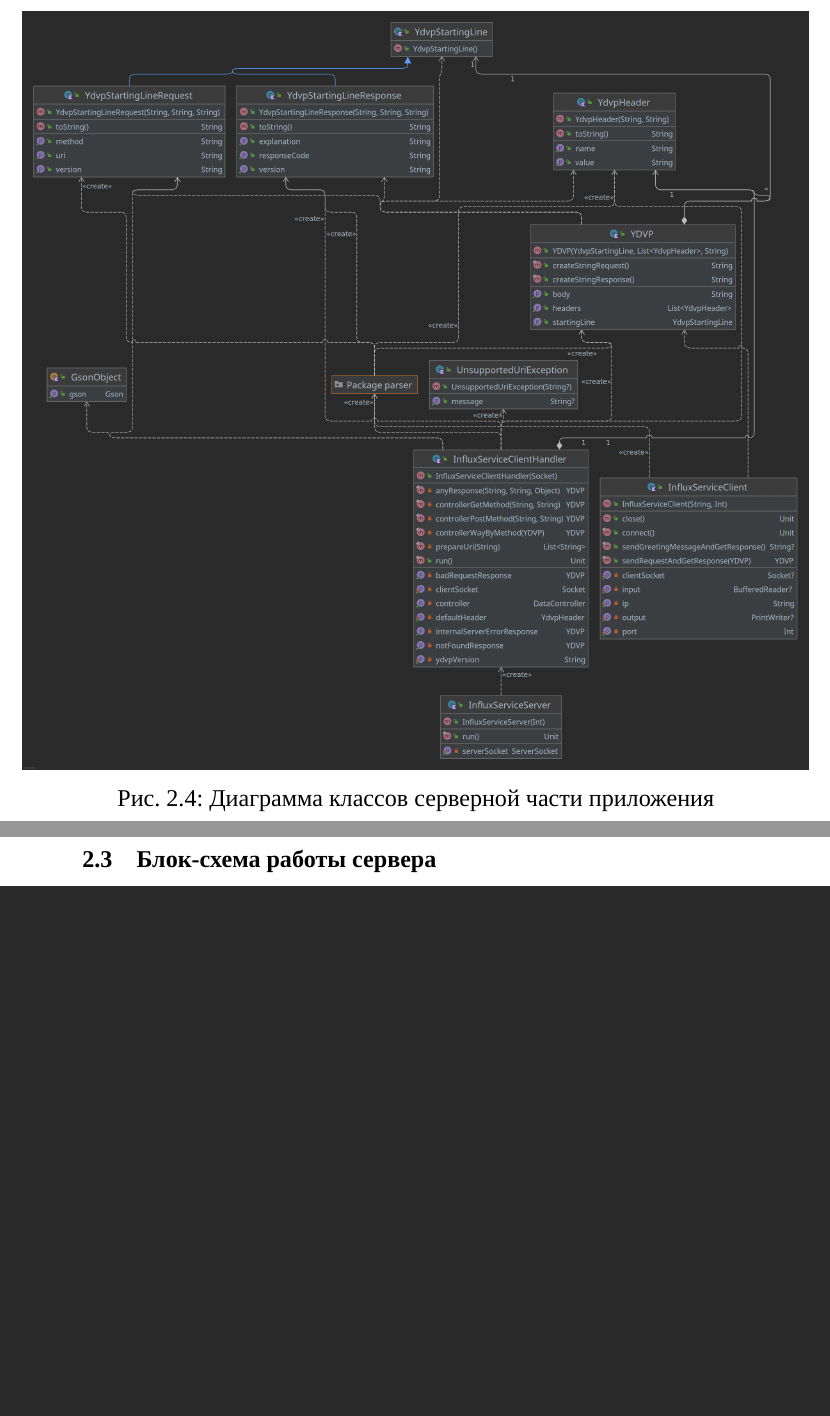
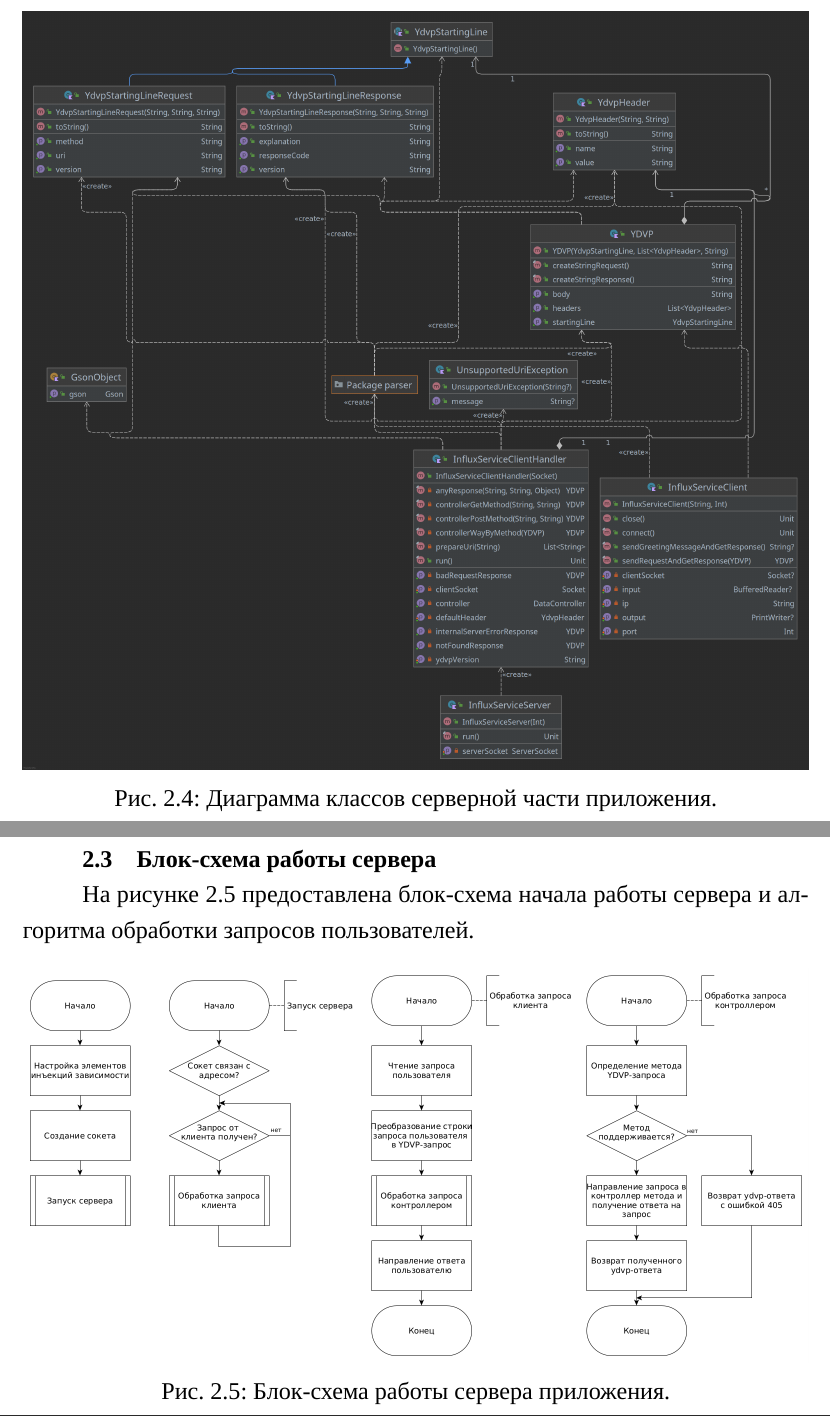
Before and after one commit to TheSawIsTheLaw/NetworkingCoursework, a LaTeX document (documentation/RPZ/main.tex, which reads documentation/RPZ/20-design.tex): two parts of pages 11 and 12 of 16, joined at a grey line, cut so that both start at the same text, the shorter picture padded with empty space. Compiled offline with XeLaTeX; a missing font is replaced by an installed copy or a similar font.

Commit message:
ADD: server block-scheme

```diff
--- a/documentation/RPZ/20-design.tex
+++ b/documentation/RPZ/20-design.tex
@@ -31,10 +31,20 @@
 \begin{figure}[hbtp]
 	\centering
 	\includegraphics[width=\textwidth]{img/serverDiagram.png}
-	\caption{Диаграмма классов серверной части приложения}
+	\caption{Диаграмма классов серверной части приложения. }
 	\label{fig:serverAndProtocol}
 \end{figure}
 \pagebreak
 
 \subsection{Блок-схема работы сервера}
+На рисунке \ref{fig:serverScheme} предоставлена блок-схема начала работы сервера и алгоритма обработки запросов пользователей.
+
+\begin{figure}[hbtp]
+	\centering
+	\includegraphics[width=\textwidth]{img/serverScheme.png}
+	\caption{Блок-схема работы сервера приложения. }
+	\label{fig:serverScheme}
+\end{figure}
 \pagebreak
+
+\pagebreak
```
Also changed, not shown: documentation/RPZ/img/serverScheme.png (added), documentation/RPZ/main.pdf, documentation/RPZ/20-design.tex (4 more changed lines), 2 other files.
